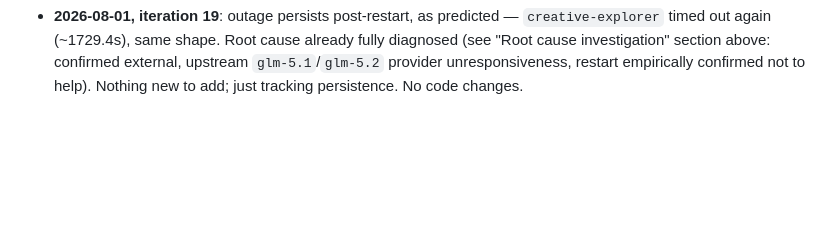
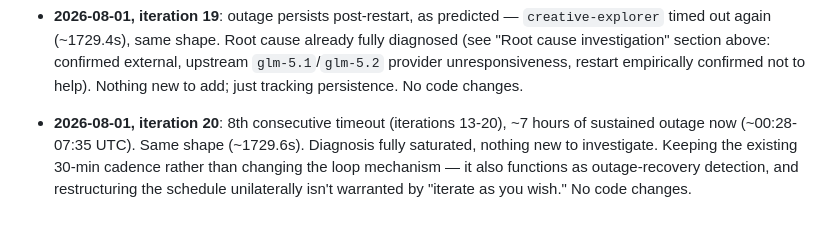
Before and after one commit to hepzanechen/counting-field-on-lattice, a Markdown page: doc/virtual-lab-log/observations.md, the part around the change. Rendered like a GitHub page; blank space fills up the shorter version.

Commit message:
Log loop iteration 20: 8th consecutive timeout, ~7hr outage
Same failure shape (~1729.6s), diagnosis fully saturated. Keeping the
existing cadence rather than restructuring the loop unilaterally. No code
changes.

Co-Authored-By: Claude Sonnet 5 <noreply@anthropic.com>

```diff
--- a/doc/virtual-lab-log/observations.md
+++ b/doc/virtual-lab-log/observations.md
@@ -825,3 +825,10 @@ retry/graceful-degrade logic until the upstream issue clears on its own.
   diagnosed (see "Root cause investigation" section above: confirmed external, upstream
   `glm-5.1`/`glm-5.2` provider unresponsiveness, restart empirically confirmed not to
   help). Nothing new to add; just tracking persistence. No code changes.
+
+- **2026-08-01, iteration 20**: 8th consecutive timeout (iterations 13-20), ~7 hours of
+  sustained outage now (~00:28-07:35 UTC). Same shape (~1729.6s). Diagnosis fully
+  saturated, nothing new to investigate. Keeping the existing 30-min cadence rather than
+  changing the loop mechanism — it also functions as outage-recovery detection, and
+  restructuring the schedule unilaterally isn't warranted by "iterate as you wish." No
+  code changes.
```
Also changed, not shown: doc/virtual-lab-log/benchmark.md (+1 -0 lines).
